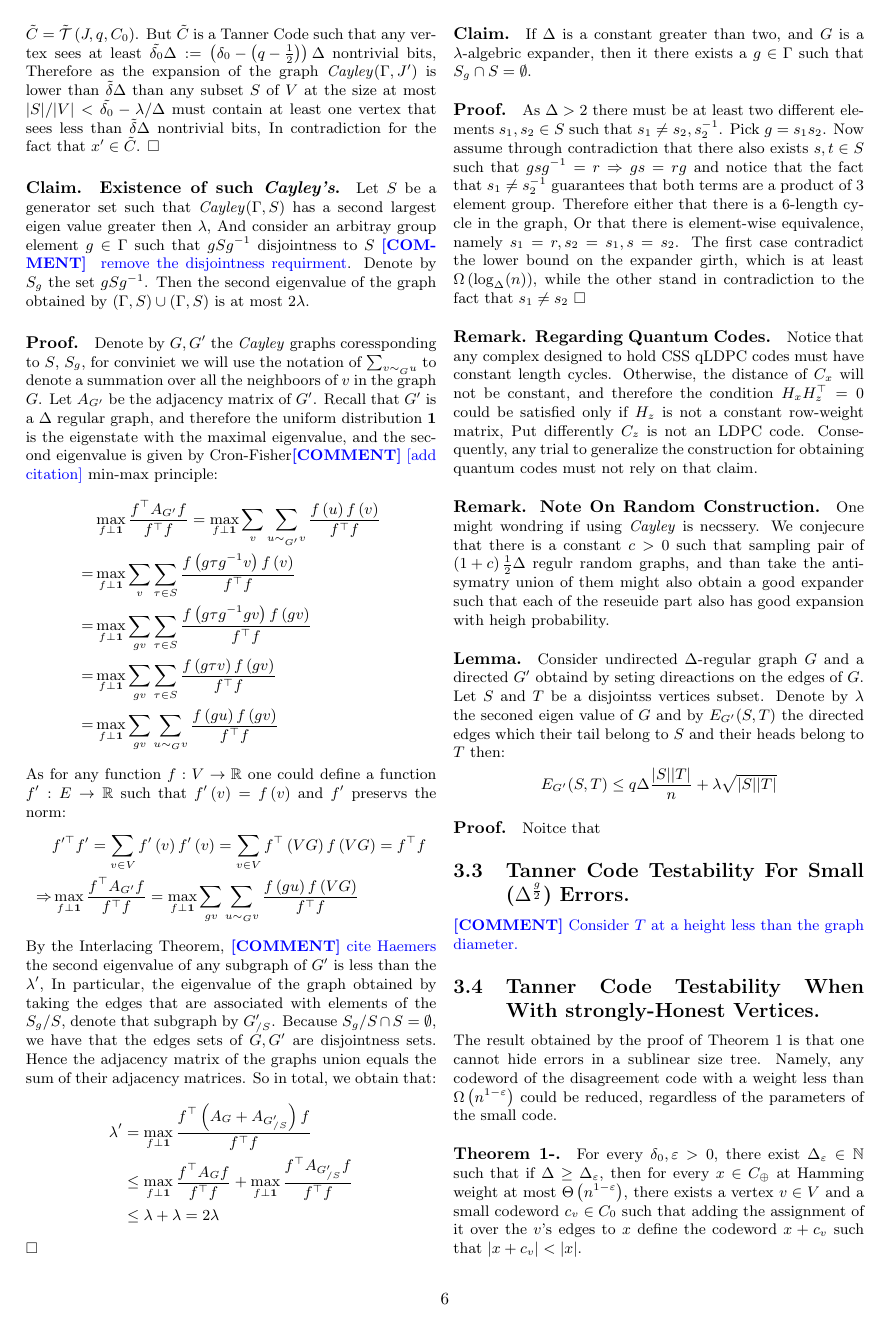
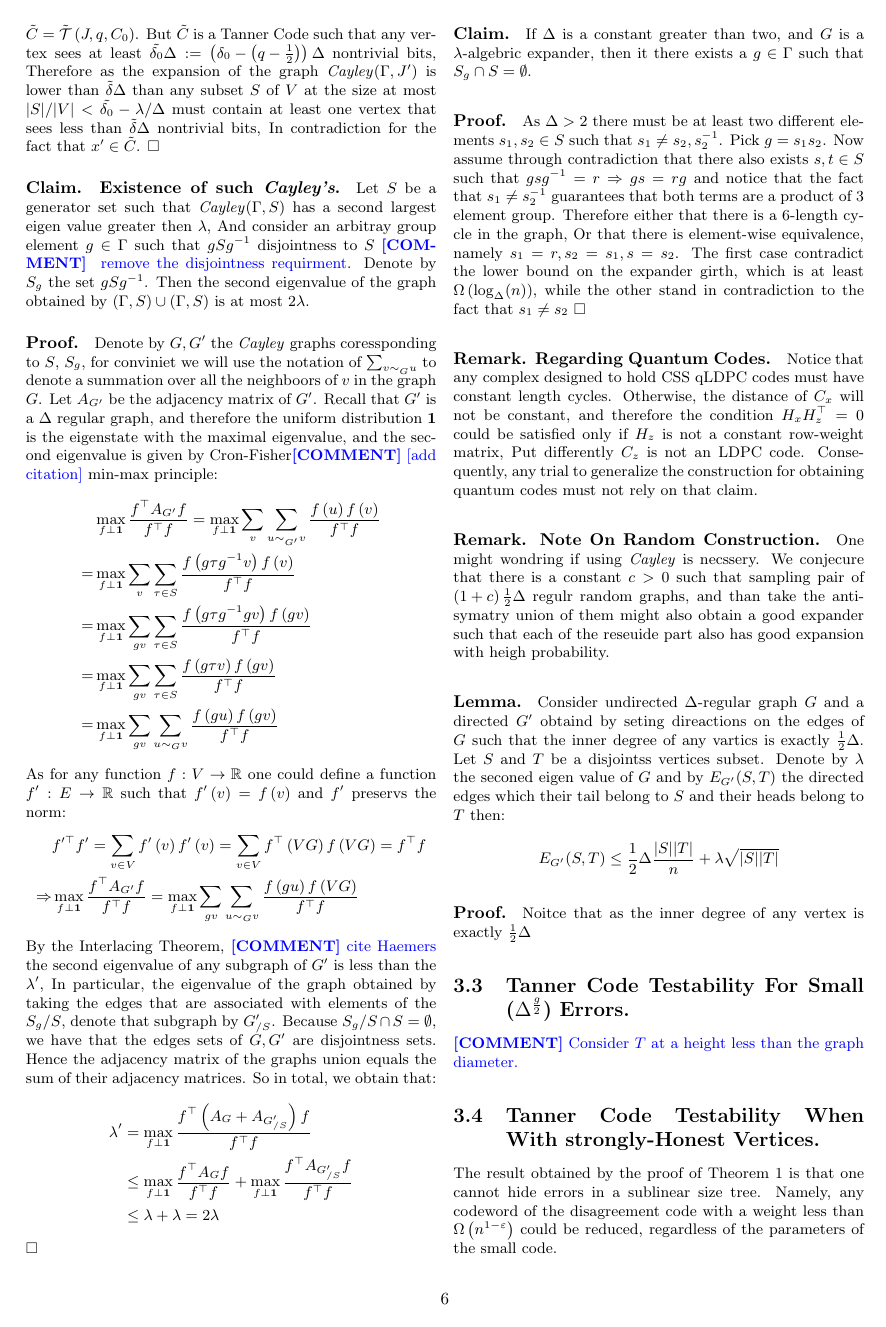
Before and after one commit to dudupo/Academic, a LaTeX document (projects/NLTES_project/ldpc_ltc.tex): page 6 of 9. The pictures show the PDF file projects/pdfs/ldpc_ltc.pdf that the author committed with the source.

Commit message:
compiling -Tue Jan 31 05:55:08 PM IST 2023

```diff
--- a/projects/NLTES_project/ldpc_ltc.tex
+++ b/projects/NLTES_project/ldpc_ltc.tex
@@ -413,13 +413,13 @@
   \paragraph{Remark. Regarding Quantum Codes.} Notice that any complex designed to hold CSS qLDPC codes must have constant length cycles. Otherwise, the distance of $C_{x}$ will not be constant, and therefore the condition $H_{x}H_{z}^{\top} =0$ could be satisfied only if $H_{z}$ is not a constant row-weight matrix, Put differently $C_{z}$ is not an LDPC code. Consequently, any trial to generalize the construction for obtaining quantum codes must not rely on that claim.
 
   \paragraph{Remark. Note On Random Construction.} One might wondring if using \emph{Cayley} is necssery. We conjecure that there is a constant $c > 0$ such that sampling pair of  $\left( 1 + c \right)\frac{1}{2}\Delta$ regulr random graphs, and than take the anti-symatry union of them might also obtain a good expander such that each of the reseuide part also has good expansion with heigh probability.
-  \paragraph{Lemma.} Consider undirected $\Delta$-regular graph $G$ and a directed $G^{\prime}$ obtaind by seting direactions on the edges of $G$. Let $S$ and $T$ be a disjointss vertices subset. Denote by $\lambda$ the seconed eigen value of $G$ and by $E_{G^{\prime}}(S,T)$ the directed edges which their tail belong to $S$ and their heads belong to $T$ then:
+  \paragraph{Lemma.} Consider undirected $\Delta$-regular graph $G$ and a directed $G^{\prime}$ obtaind by seting direactions on the edges of $G$ such that the inner degree of any vartics is exactly $\frac{1}{2} \Delta$. Let $S$ and $T$ be a disjointss vertices subset. Denote by $\lambda$ the seconed eigen value of $G$ and by $E_{G^{\prime}}(S,T)$ the directed edges which their tail belong to $S$ and their heads belong to $T$ then:
   \begin{equation*}
     \begin{split}
-      E_{G^{\prime}}(S,T) \le q\Delta\frac{|S||T|}{n} + \lambda\sqrt{|S||T|}
+      E_{G^{\prime}}(S,T) \le \frac{1}{2}\Delta\frac{|S||T|}{n} + \lambda\sqrt{|S||T|}
     \end{split}
   \end{equation*}
-\paragraph{Proof.} Noitce that
+  \paragraph{Proof.} Noitce that as the inner degree of any vertex is exactly $\frac{1}{2}\Delta$
    \subsection{Tanner Code Testability For Small ($ \Delta^{\frac{g}{2}} $) Errors.}
   \ctt{Consider $T$ at a height less than the graph diameter.  }
   \subsection{Tanner Code Testability When With strongly-Honest Vertices. }
```
Also changed, not shown: projects/pdfs/ldpc_ltc.pdf.
